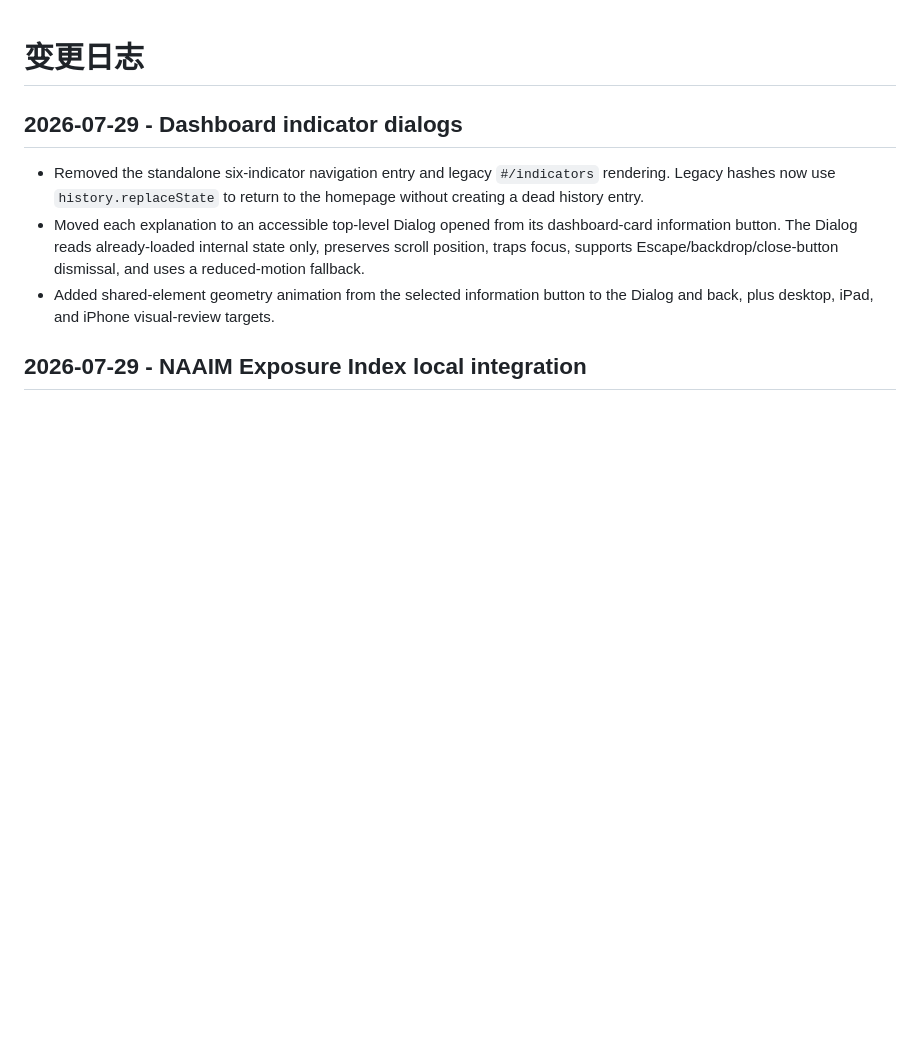
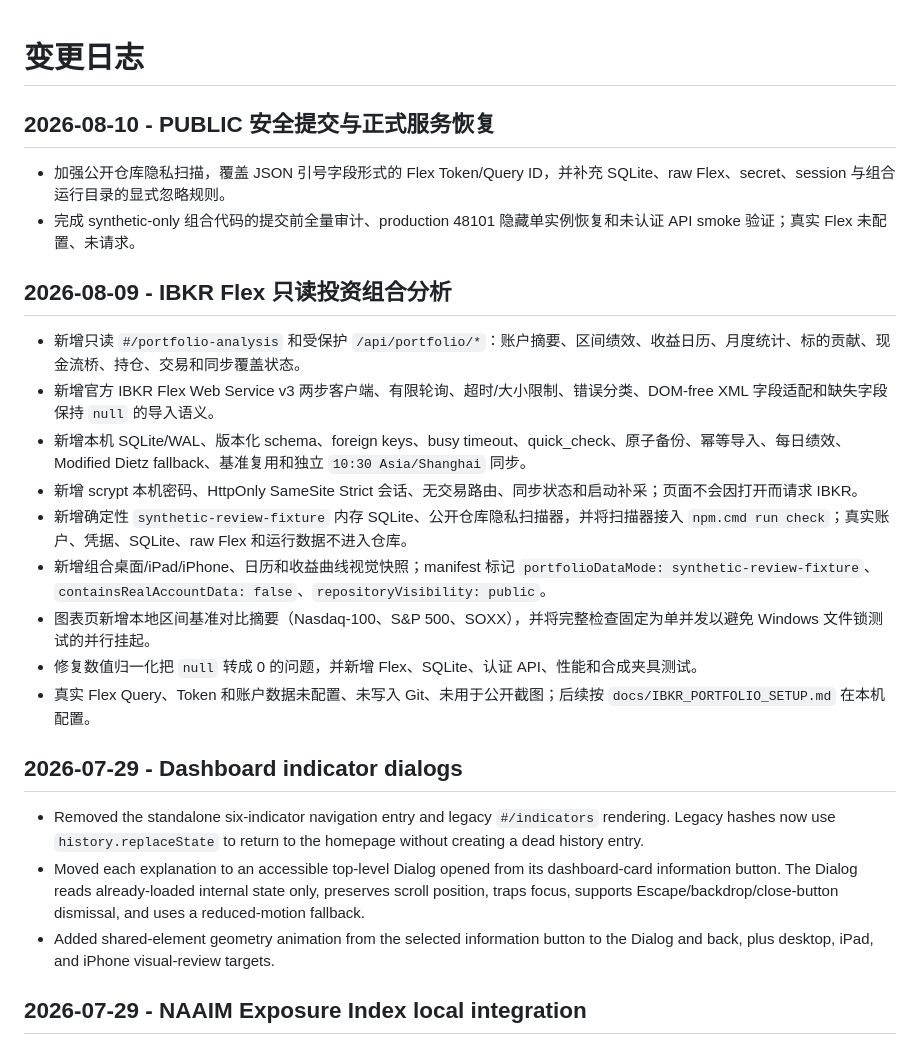
Before and after one commit to shimakazex018-svg/MarketStrategyQuery, a Markdown page: docs/CHANGELOG.md, the part around the change. Drawn GitHub-style; blank space fills up the shorter version.

```diff
--- a/docs/CHANGELOG.md
+++ b/docs/CHANGELOG.md
@@ -1,4 +1,21 @@
 # 变更日志
+
+## 2026-08-10 - PUBLIC 安全提交与正式服务恢复
+
+- 加强公开仓库隐私扫描，覆盖 JSON 引号字段形式的 Flex Token/Query ID，并补充 SQLite、raw Flex、secret、session 与组合运行目录的显式忽略规则。
+- 完成 synthetic-only 组合代码的提交前全量审计、production 48101 隐藏单实例恢复和未认证 API smoke 验证；真实 Flex 未配置、未请求。
+
+## 2026-08-09 - IBKR Flex 只读投资组合分析
+
+- 新增只读 `#/portfolio-analysis` 和受保护 `/api/portfolio/*`：账户摘要、区间绩效、收益日历、月度统计、标的贡献、现金流桥、持仓、交易和同步覆盖状态。
+- 新增官方 IBKR Flex Web Service v3 两步客户端、有限轮询、超时/大小限制、错误分类、DOM-free XML 字段适配和缺失字段保持 `null` 的导入语义。
+- 新增本机 SQLite/WAL、版本化 schema、foreign keys、busy timeout、quick_check、原子备份、幂等导入、每日绩效、Modified Dietz fallback、基准复用和独立 `10:30 Asia/Shanghai` 同步。
+- 新增 scrypt 本机密码、HttpOnly SameSite Strict 会话、无交易路由、同步状态和启动补采；页面不会因打开而请求 IBKR。
+- 新增确定性 `synthetic-review-fixture` 内存 SQLite、公开仓库隐私扫描器，并将扫描器接入 `npm.cmd run check`；真实账户、凭据、SQLite、raw Flex 和运行数据不进入仓库。
+- 新增组合桌面/iPad/iPhone、日历和收益曲线视觉快照；manifest 标记 `portfolioDataMode: synthetic-review-fixture`、`containsRealAccountData: false`、`repositoryVisibility: public`。
+- 图表页新增本地区间基准对比摘要（Nasdaq-100、S&P 500、SOXX），并将完整检查固定为单并发以避免 Windows 文件锁测试的并行挂起。
+- 修复数值归一化把 `null` 转成 0 的问题，并新增 Flex、SQLite、认证 API、性能和合成夹具测试。
+- 真实 Flex Query、Token 和账户数据未配置、未写入 Git、未用于公开截图；后续按 `docs/IBKR_PORTFOLIO_SETUP.md` 在本机配置。
 
 ## 2026-07-29 - Dashboard indicator dialogs
 
```
Also changed, not shown: docs/HANDOFF.md (+23 -29 lines), docs/IBKR_PORTFOLIO_SETUP.md (added, +68 -0 lines).
